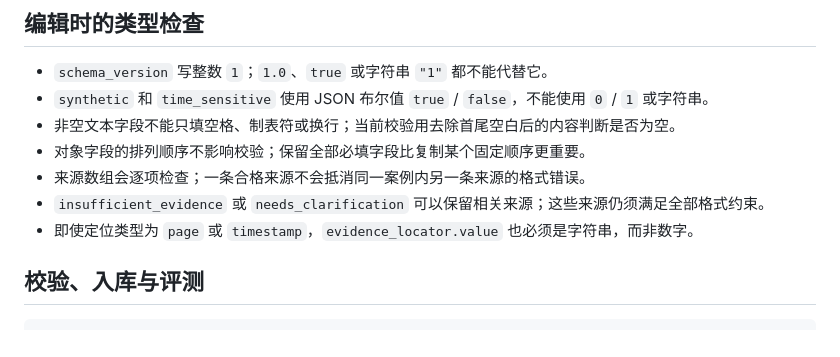
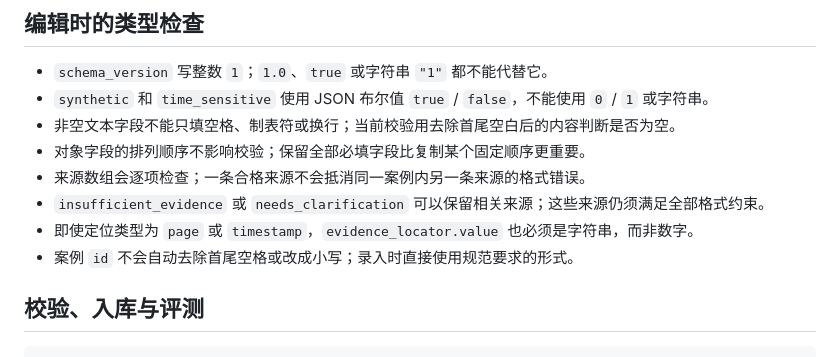
Before and after one commit to ffookk/chinese-evidence-bench, a Markdown page: docs/data-format.md, the part around the change. GitHub-like rendering.

Commit message:
docs: explain that case identifiers are not normalized (#32)
案例 `id` 不会自动去除首尾空格或改成小写；录入时直接使用规范要求的形式。

验证：已对照现有代码或文档核对说明；仅修改文档或贡献表单。git diff --check、暂存区及可达历史隐私检查通过。自动检查结果见本 PR 的 Checks。

```diff
--- a/docs/data-format.md
+++ b/docs/data-format.md
@@ -47,6 +47,7 @@
 - 来源数组会逐项检查；一条合格来源不会抵消同一案例内另一条来源的格式错误。
 - `insufficient_evidence` 或 `needs_clarification` 可以保留相关来源；这些来源仍须满足全部格式约束。
 - 即使定位类型为 `page` 或 `timestamp`，`evidence_locator.value` 也必须是字符串，而非数字。
+- 案例 `id` 不会自动去除首尾空格或改成小写；录入时直接使用规范要求的形式。
 
 ## 校验、入库与评测
 
```
